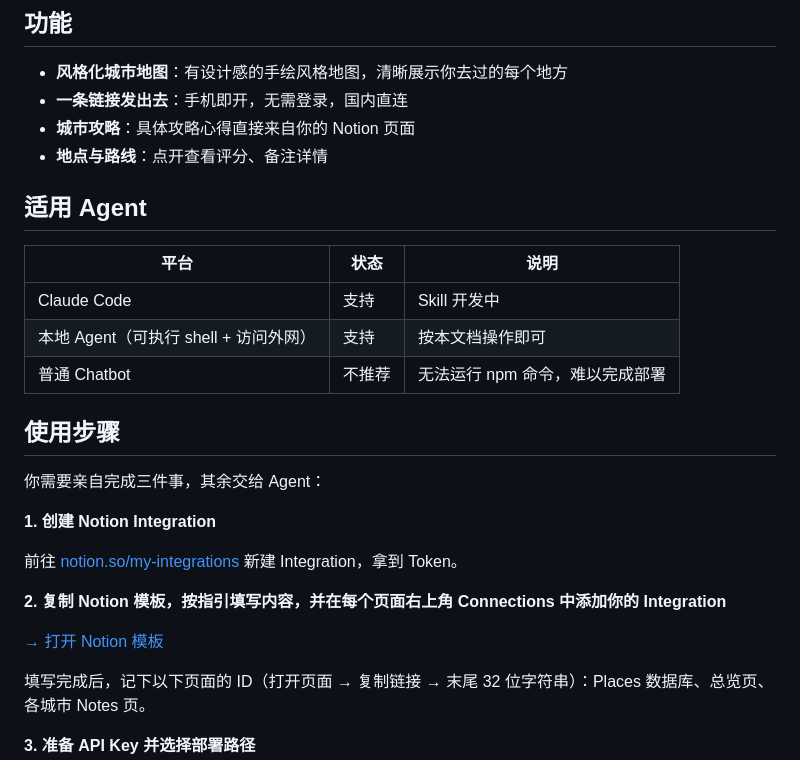
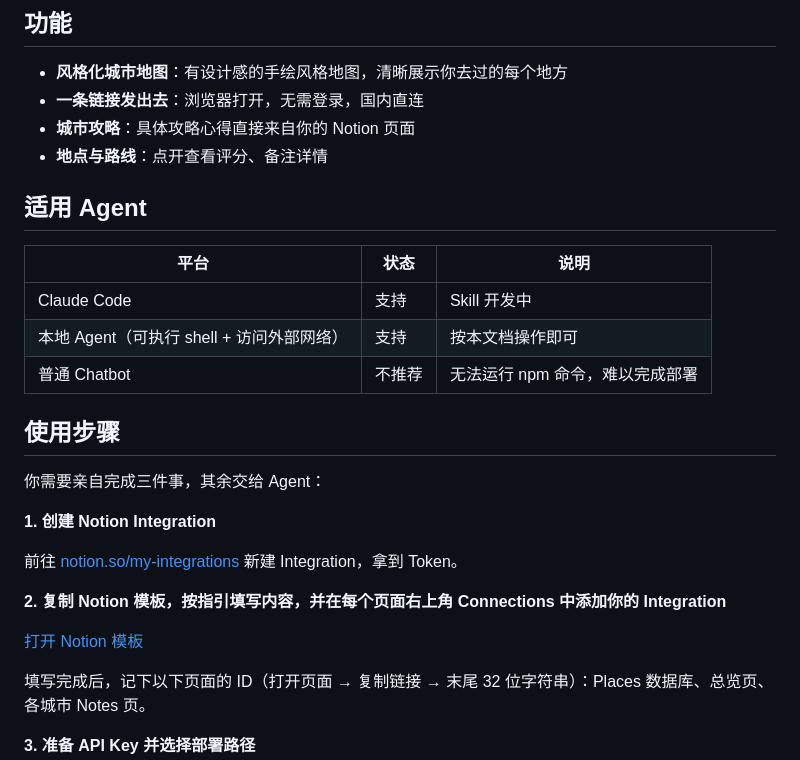
Before and after one commit to Cccathylau/TripSharer-Template, a Markdown page: README.md, the part around the change. Rendered like a GitHub page.

```diff
--- a/README.md
+++ b/README.md
@@ -9,7 +9,7 @@
 ## 功能
 
 - **风格化城市地图**：有设计感的手绘风格地图，清晰展示你去过的每个地方
-- **一条链接发出去**：手机即开，无需登录，国内直连
+- **一条链接发出去**：浏览器打开，无需登录，国内直连
 - **城市攻略**：具体攻略心得直接来自你的 Notion 页面
 - **地点与路线**：点开查看评分、备注详情
 
@@ -18,7 +18,7 @@
 | 平台 | 状态 | 说明 |
 |------|------|------|
 | Claude Code | 支持 | Skill 开发中 |
-| 本地 Agent（可执行 shell + 访问外网） | 支持 | 按本文档操作即可 |
+| 本地 Agent（可执行 shell + 访问外部网络） | 支持 | 按本文档操作即可 |
 | 普通 Chatbot | 不推荐 | 无法运行 npm 命令，难以完成部署 |
 
 ## 使用步骤
@@ -31,7 +31,7 @@
 
 **2. 复制 Notion 模板，按指引填写内容，并在每个页面右上角 Connections 中添加你的 Integration**
 
-[→ 打开 Notion 模板](https://www.notion.so/cccathylau/TripSharer-Template-17a0c7ad070a82de8cbb01e252863fee)
+[打开 Notion 模板](https://www.notion.so/cccathylau/TripSharer-Template-17a0c7ad070a82de8cbb01e252863fee)
 
 填写完成后，记下以下页面的 ID（打开页面 → 复制链接 → 末尾 32 位字符串）：Places 数据库、总览页、各城市 Notes 页。
 
```
